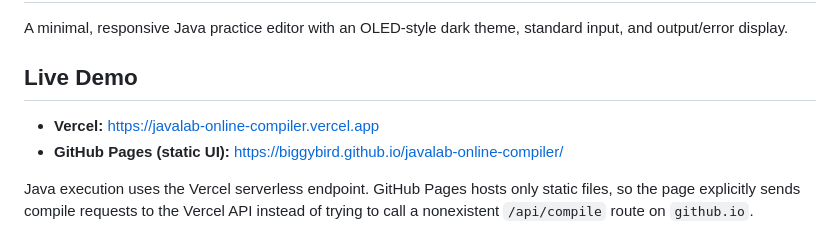
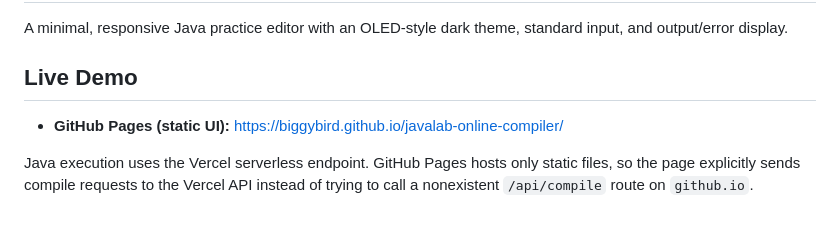
Before and after one commit to biggybird/javalab-online-compiler, a Markdown page: README.md, the part around the change. Drawn GitHub-style.

```diff
--- a/README.md
+++ b/README.md
@@ -4,7 +4,6 @@ A minimal, responsive Java practice editor with an OLED-style dark theme, standa
 
 ## Live Demo
 
-- **Vercel:** https://javalab-online-compiler.vercel.app
 - **GitHub Pages (static UI):** https://biggybird.github.io/javalab-online-compiler/
 
 Java execution uses the Vercel serverless endpoint. GitHub Pages hosts only static files, so the page explicitly sends compile requests to the Vercel API instead of trying to call a nonexistent `/api/compile` route on `github.io`.
```
